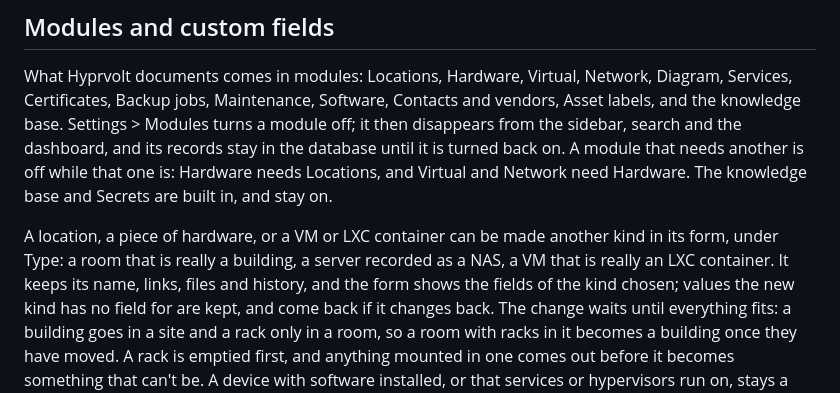
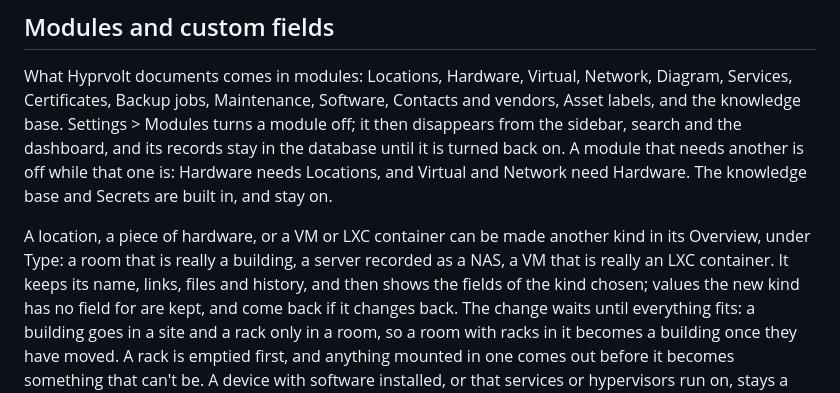
Before and after one commit to hyprlab/hyprvolt, a Markdown page: docs/DOCUMENTATION.md, the part around the change. GitHub-like rendering.

```diff
--- a/docs/DOCUMENTATION.md
+++ b/docs/DOCUMENTATION.md
@@ -82,9 +82,9 @@ off while that one is: Hardware needs Locations, and Virtual and Network
 need Hardware. The knowledge base and Secrets are built in, and stay on.
 
 A location, a piece of hardware, or a VM or LXC container can be made
-another kind in its form, under Type: a room that is really a building, a
+another kind in its Overview, under Type: a room that is really a building, a
 server recorded as a NAS, a VM that is really an LXC container. It keeps its
-name, links, files and history, and the form shows the fields of the kind
+name, links, files and history, and then shows the fields of the kind
 chosen; values the new kind has no field for are kept, and come back if it
 changes back. The change waits until everything fits: a building goes in a
 site and a rack only in a room, so a room with racks in it becomes a
```
Also changed, not shown: CHANGELOG.md (+1 -1 lines).
